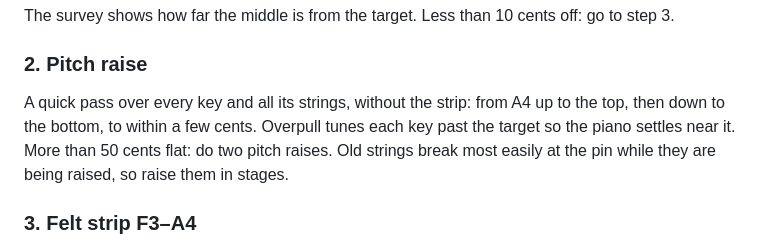
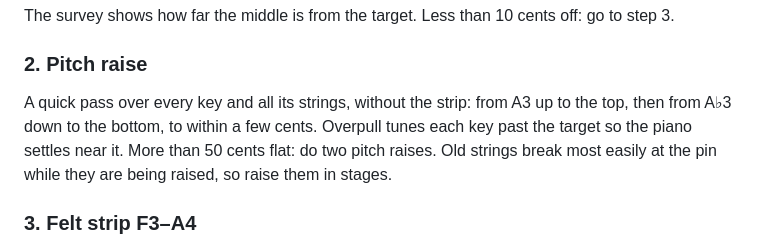
Before and after one commit to riborg/pianotunah, a Markdown page: docs/tuning.md, the part around the change. Drawn GitHub-style.

```diff
--- a/docs/tuning.md
+++ b/docs/tuning.md
@@ -37,7 +37,7 @@ The survey shows how far the middle is from the target. Less than 10 cents off:
 
 ### 2. Pitch raise
 
-A quick pass over every key and all its strings, without the strip: from A4 up to the top, then down to the bottom, to within a few cents. Overpull tunes each key past the target so the piano settles near it. More than 50 cents flat: do two pitch raises. Old strings break most easily at the pin while they are being raised, so raise them in stages.
+A quick pass over every key and all its strings, without the strip: from A3 up to the top, then from A♭3 down to the bottom, to within a few cents. Overpull tunes each key past the target so the piano settles near it. More than 50 cents flat: do two pitch raises. Old strings break most easily at the pin while they are being raised, so raise them in stages.
 
 ### 3. Felt strip F3–A4
 
```
Also changed, not shown: docs/tuning.sv.md (+1 -1 lines).
